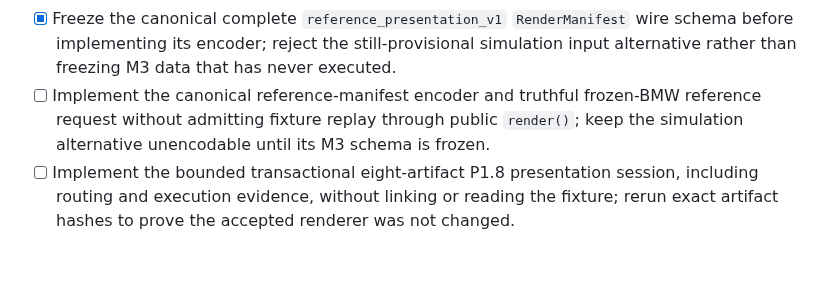
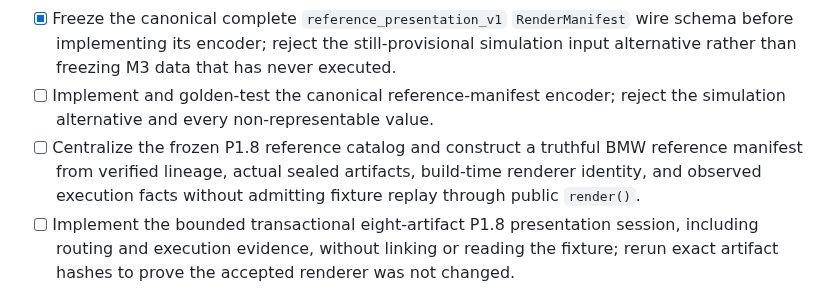
Before and after one commit to SvetlozarValchev/crankwave, a Markdown page: PLAN.md, the part around the change. Drawn GitHub-style; blank space fills up the shorter version.

Commit message:
plan: split manifest encoding from identity

```diff
--- a/PLAN.md
+++ b/PLAN.md
@@ -327,9 +327,12 @@ Exit: the oracle is identifiable and replayable without depending on the failed
 - [x] Freeze the canonical complete `reference_presentation_v1` `RenderManifest` wire
       schema before implementing its encoder; reject the still-provisional simulation
       input alternative rather than freezing M3 data that has never executed.
-- [ ] Implement the canonical reference-manifest encoder and truthful frozen-BMW
-      reference request without admitting fixture replay through public `render()`;
-      keep the simulation alternative unencodable until its M3 schema is frozen.
+- [ ] Implement and golden-test the canonical reference-manifest encoder; reject the
+      simulation alternative and every non-representable value.
+- [ ] Centralize the frozen P1.8 reference catalog and construct a truthful BMW
+      reference manifest from verified lineage, actual sealed artifacts, build-time
+      renderer identity, and observed execution facts without admitting fixture replay
+      through public `render()`.
 - [ ] Implement the bounded transactional eight-artifact P1.8 presentation session,
       including routing and execution evidence, without linking or reading the
       fixture; rerun exact artifact hashes to prove the accepted renderer was not
```
